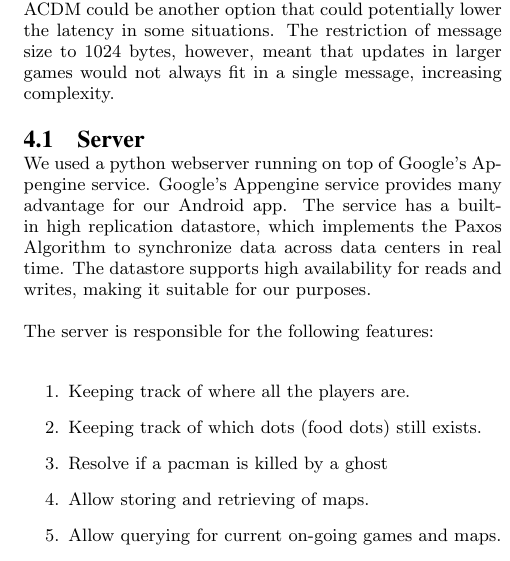
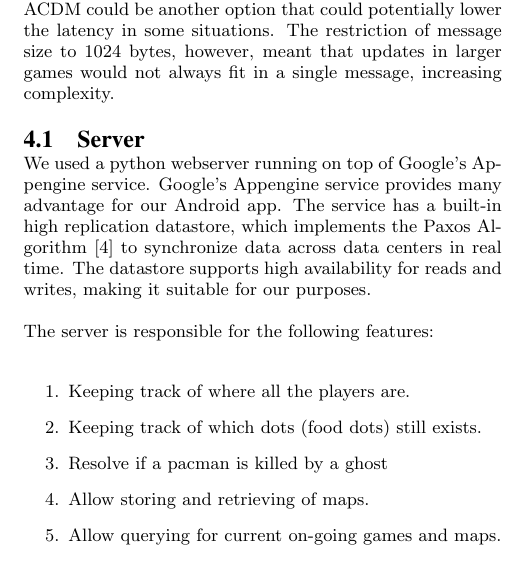
Before and after one commit to blickly/ghostrun, a LaTeX paper (paper/PacmanPaper.tex): part of one column of page 2 of 6, cut so that both start at the same text. Compiled offline with pdfLaTeX.

Commit message:
Add Paxos reference

```diff
--- a/paper/PacmanPaper.tex
+++ b/paper/PacmanPaper.tex
@@ -161,9 +161,10 @@ message, increasing complexity.
 We used a python webserver running on top of Google's Appengine
 service. Google's Appengine service provides many advantage for our
 Android app. The service has a built-in high replication datastore,
-which implements the Paxos Algorithm to synchronize data across data
-centers in real time. The datastore supports high availability for
-reads and writes, making it suitable for our purposes.
+which implements the Paxos Algorithm~\cite{lamport01paxos} to
+synchronize data across data centers in real time. The datastore
+supports high availability for reads and writes, making it suitable
+for our purposes.
 
 The server is responsible for the following features:
 
```
Also changed, not shown: paper/refs.bib (+11 -0 lines), paper/PacmanPaper.tex (3 more changed lines).
